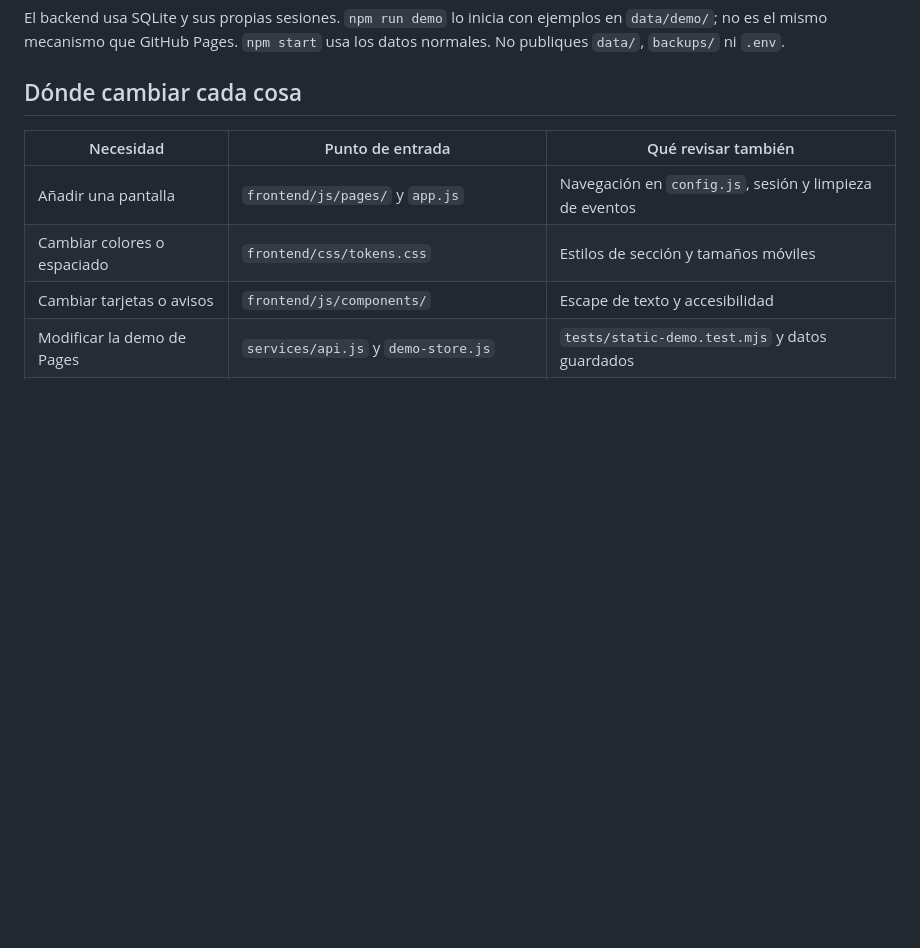
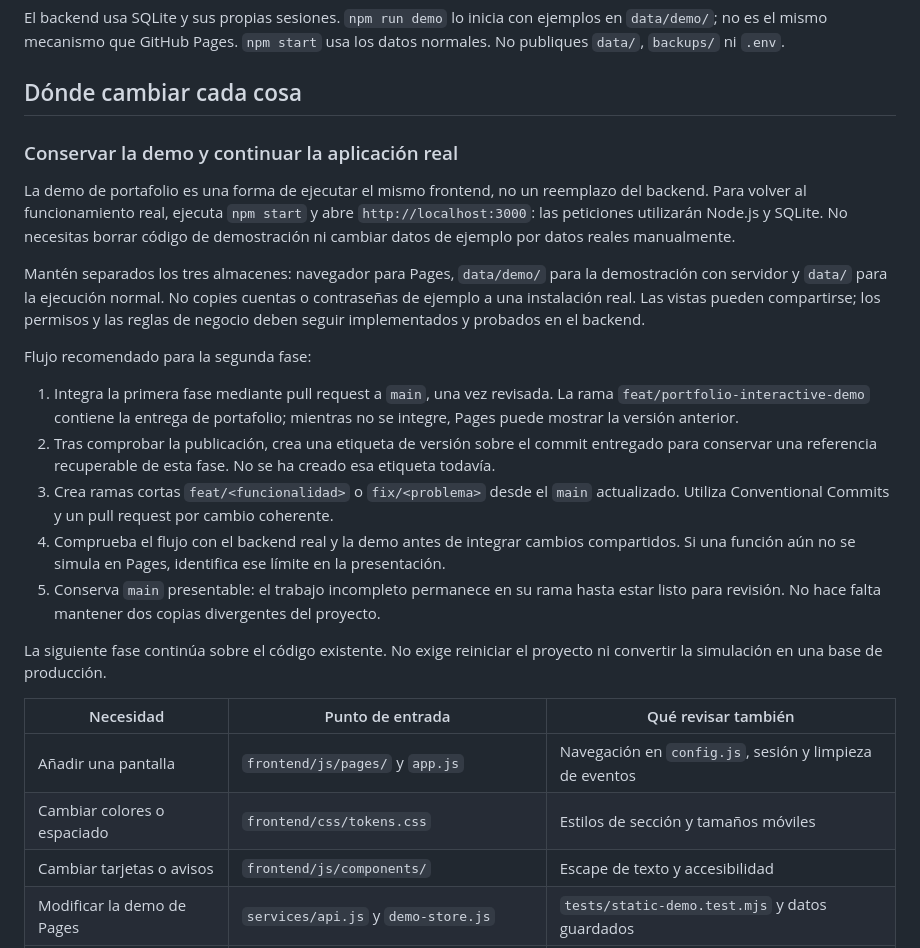
Before and after one commit to ellmoi/Los-mas-buscados, a Markdown page: docs/DESARROLLO.md, the part around the change. Drawn GitHub-style; blank space fills up the shorter version.

```diff
--- a/docs/DESARROLLO.md
+++ b/docs/DESARROLLO.md
@@ -13,6 +13,22 @@ La condición `file:` no garantiza que los módulos carguen al abrir un HTML dir
 El backend usa SQLite y sus propias sesiones. `npm run demo` lo inicia con ejemplos en `data/demo/`; no es el mismo mecanismo que GitHub Pages. `npm start` usa los datos normales. No publiques `data/`, `backups/` ni `.env`.
 
 ## Dónde cambiar cada cosa
+
+### Conservar la demo y continuar la aplicación real
+
+La demo de portafolio es una forma de ejecutar el mismo frontend, no un reemplazo del backend. Para volver al funcionamiento real, ejecuta `npm start` y abre `http://localhost:3000`: las peticiones utilizarán Node.js y SQLite. No necesitas borrar código de demostración ni cambiar datos de ejemplo por datos reales manualmente.
+
+Mantén separados los tres almacenes: navegador para Pages, `data/demo/` para la demostración con servidor y `data/` para la ejecución normal. No copies cuentas o contraseñas de ejemplo a una instalación real. Las vistas pueden compartirse; los permisos y las reglas de negocio deben seguir implementados y probados en el backend.
+
+Flujo recomendado para la segunda fase:
+
+1. Integra la primera fase mediante pull request a `main`, una vez revisada. La rama `feat/portfolio-interactive-demo` contiene la entrega de portafolio; mientras no se integre, Pages puede mostrar la versión anterior.
+2. Tras comprobar la publicación, crea una etiqueta de versión sobre el commit entregado para conservar una referencia recuperable de esta fase. No se ha creado esa etiqueta todavía.
+3. Crea ramas cortas `feat/<funcionalidad>` o `fix/<problema>` desde el `main` actualizado. Utiliza Conventional Commits y un pull request por cambio coherente.
+4. Comprueba el flujo con el backend real y la demo antes de integrar cambios compartidos. Si una función aún no se simula en Pages, identifica ese límite en la presentación.
+5. Conserva `main` presentable: el trabajo incompleto permanece en su rama hasta estar listo para revisión. No hace falta mantener dos copias divergentes del proyecto.
+
+La siguiente fase continúa sobre el código existente. No exige reiniciar el proyecto ni convertir la simulación en una base de producción.
 
 | Necesidad | Punto de entrada | Qué revisar también |
 |---|---|---|
```
Also changed, not shown: README.md (+2 -0 lines).
